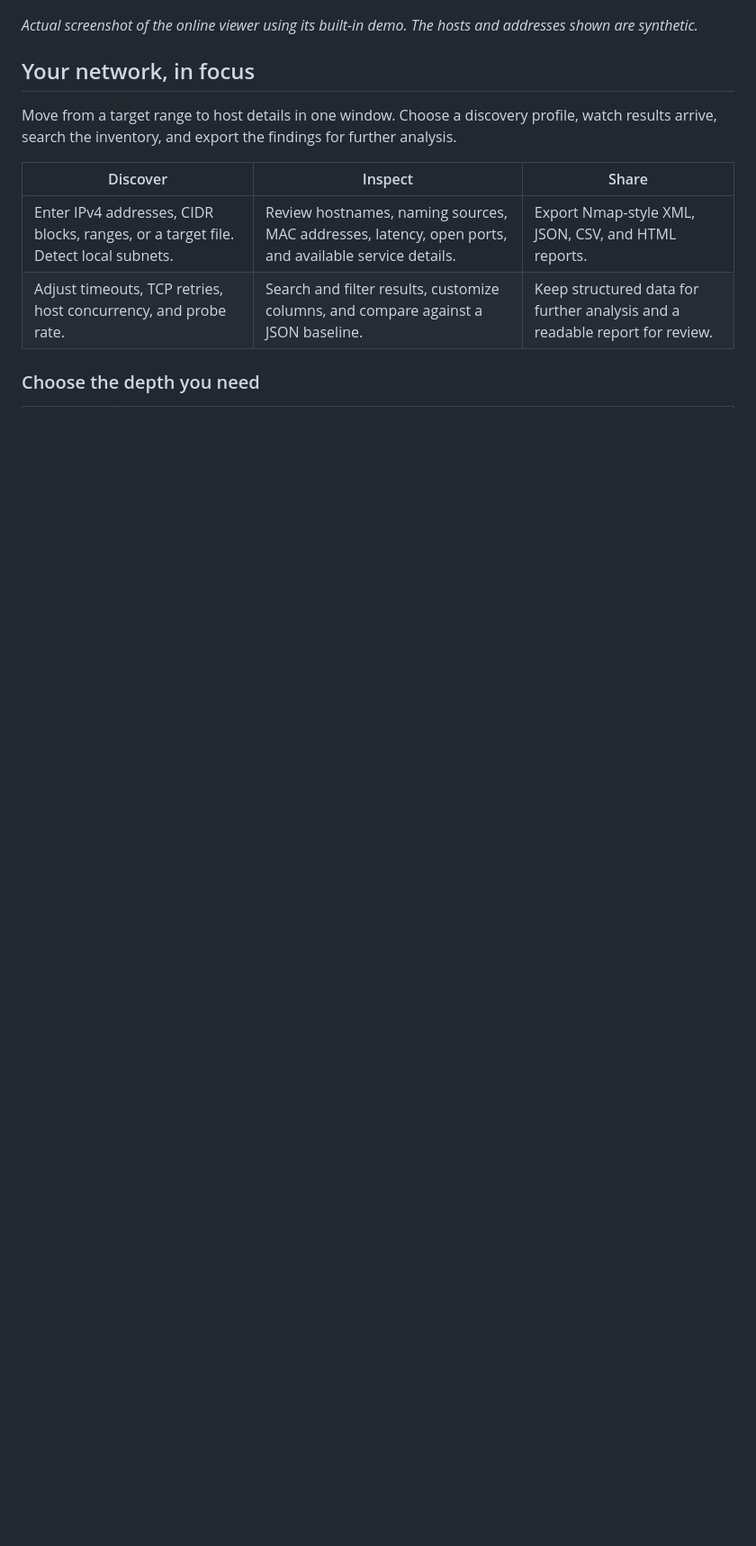
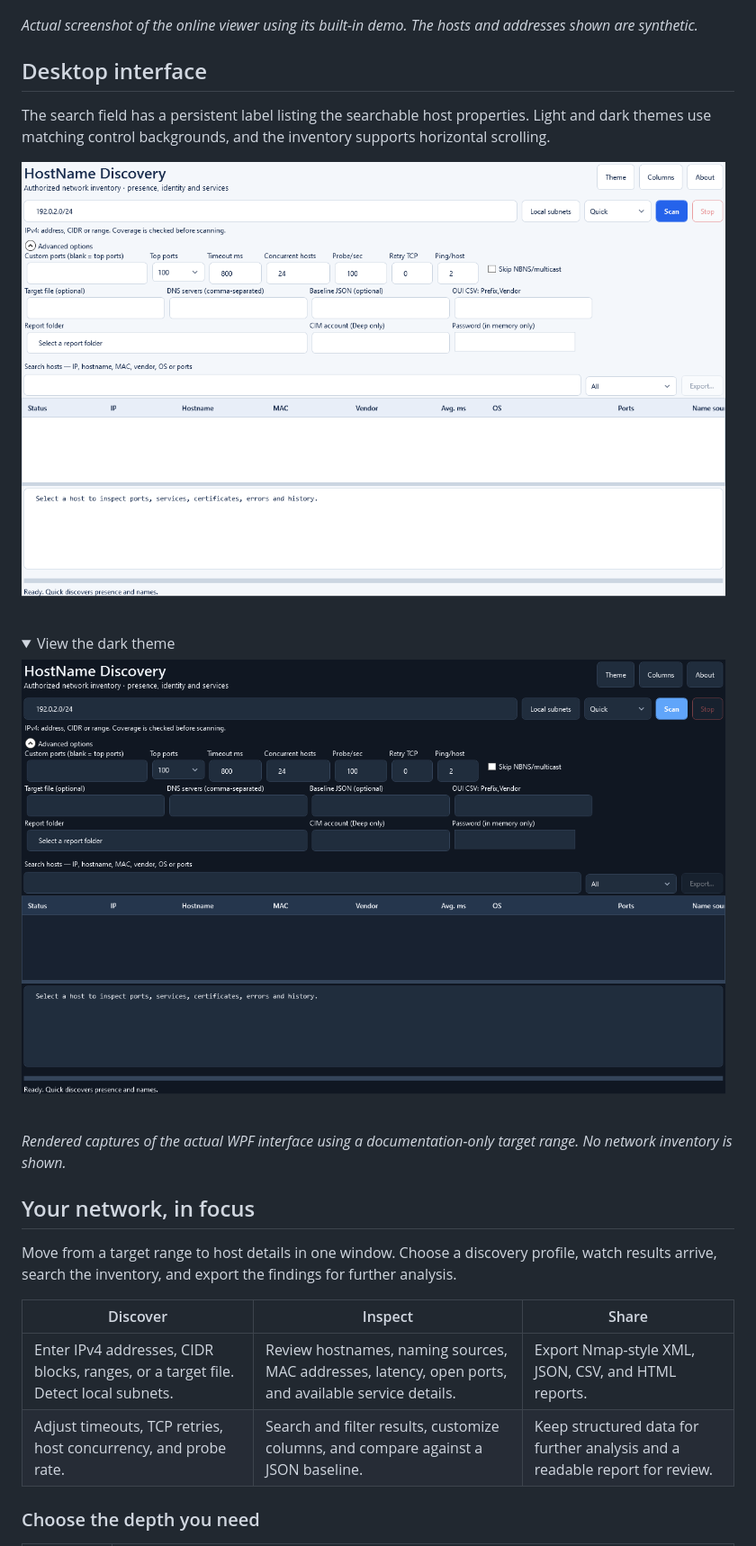
Before and after one commit to michele-tn/NMAP-PRISM, a Markdown page: README.md, the part around one of its changes. Shown at 90% size. GitHub-like rendering; pictures changed too: docs/assets/desktop-dark.png (added), docs/assets/desktop-light.png (added); folded sections open; blank space fills up the shorter version.

```diff
--- a/README.md
+++ b/README.md
@@ -28,6 +28,21 @@ You can also click **Open demo** to try the viewer with synthetic data. The view
 [![NMAP-PRISM online in English, displaying its built-in synthetic demo with host counts, port charts, service distribution, and host inventory.](docs/assets/nmap-prism-online.png)](https://michele-tn.github.io/NMAP-PRISM/)
 
 *Actual screenshot of the online viewer using its built-in demo. The hosts and addresses shown are synthetic.*
+
+## Desktop interface
+
+The search field has a persistent label listing the searchable host properties. Light and dark themes use matching control backgrounds, and the inventory supports horizontal scrolling.
+
+![HostName Discovery desktop GUI in English, light theme, with advanced options and a visible search label.](docs/assets/desktop-light.png)
+
+<details>
+<summary>View the dark theme</summary>
+
+![HostName Discovery desktop GUI in English, dark theme.](docs/assets/desktop-dark.png)
+
+</details>
+
+*Rendered captures of the actual WPF interface using a documentation-only target range. No network inventory is shown.*
 
 ## Your network, in focus
 
```
Also changed, not shown: other parts of README.md (+15 -15 lines), docs/assets/desktop-scan.png (added), 9 other files.
